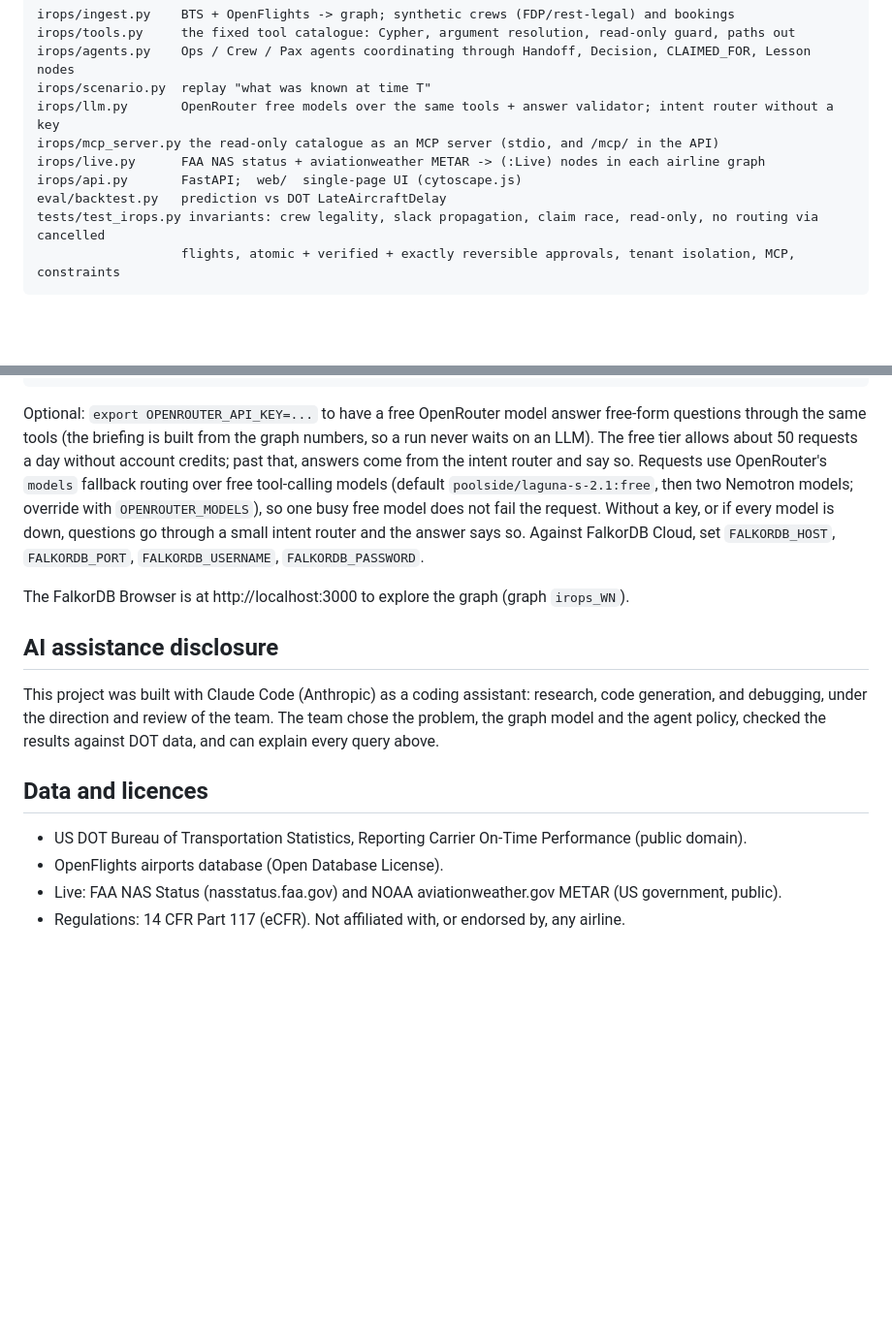
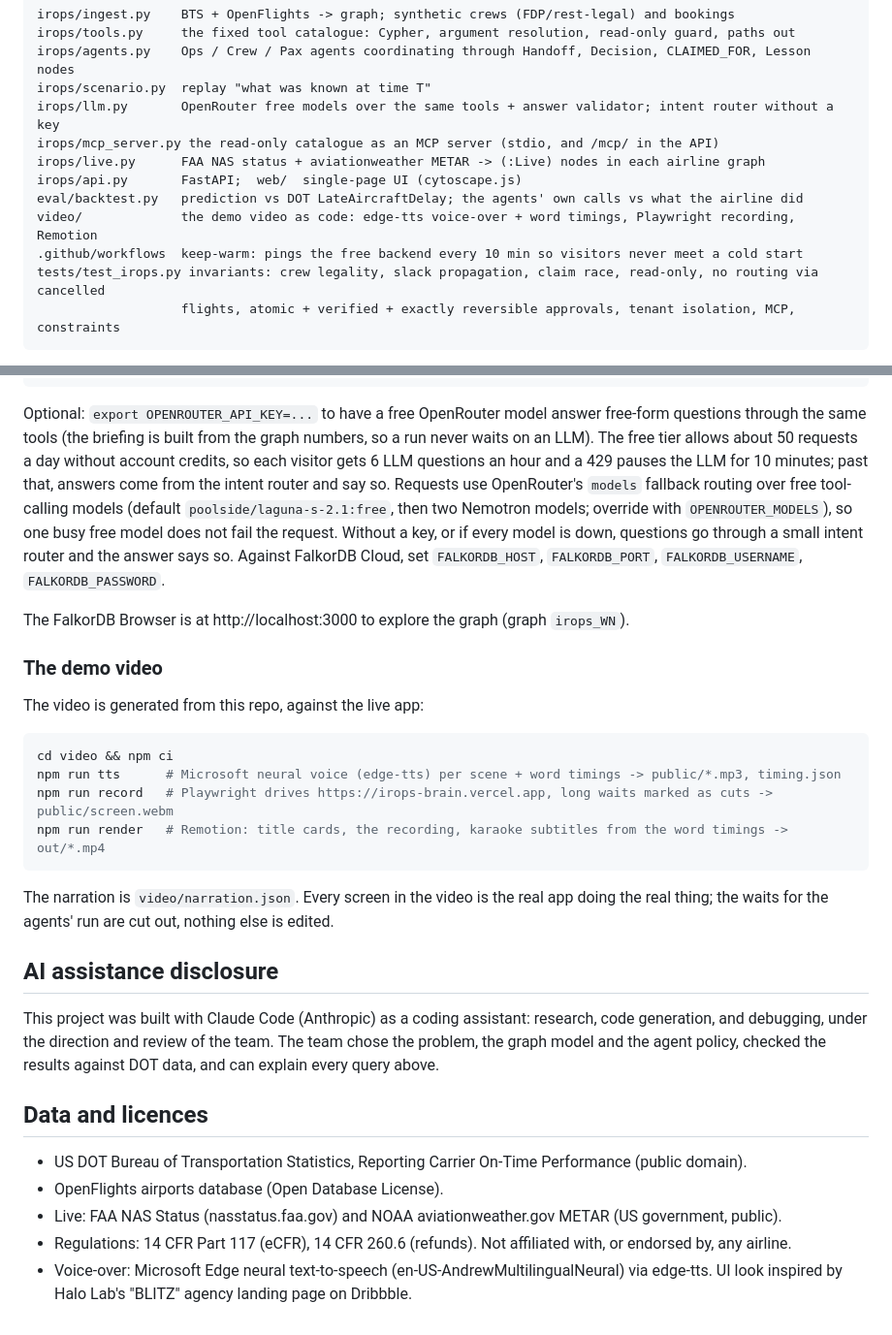
Before and after one commit to PugarHuda/irops-brain, a Markdown page: README.md, 2 parts joined by grey strips. Shown at 97% size. Rendered like a GitHub page; blank space fills up the shorter version.

Commit message:
README: video pipeline, LLM quota rationing, keep-warm, licences
Co-Authored-By: Claude Opus 5.5 (1M context) <noreply@anthropic.com>
Claude-Session: https://claude.ai/code/session_01GaoB6Yp2HanE8WWVrsbDph

````diff
--- a/README.md
+++ b/README.md
@@ -189,7 +189,9 @@ irops/llm.py       OpenRouter free models over the same tools + answer validator
 irops/mcp_server.py the read-only catalogue as an MCP server (stdio, and /mcp/ in the API)
 irops/live.py      FAA NAS status + aviationweather METAR -> (:Live) nodes in each airline graph
 irops/api.py       FastAPI;  web/  single-page UI (cytoscape.js)
-eval/backtest.py   prediction vs DOT LateAircraftDelay
+eval/backtest.py   prediction vs DOT LateAircraftDelay; the agents' own calls vs what the airline did
+video/             the demo video as code: edge-tts voice-over + word timings, Playwright recording, Remotion
+.github/workflows  keep-warm: pings the free backend every 10 min so visitors never meet a cold start
 tests/test_irops.py invariants: crew legality, slack propagation, claim race, read-only, no routing via cancelled
                    flights, atomic + verified + exactly reversible approvals, tenant isolation, MCP, constraints
 ```
@@ -223,13 +225,28 @@ uv run uvicorn irops.api:app --port 8000   # open http://localhost:8000
 
 Optional: `export OPENROUTER_API_KEY=...` to have a free OpenRouter model answer free-form questions through the same tools
 (the briefing is built from the graph numbers, so a run never waits on an LLM). The free tier allows about 50
-requests a day without account credits; past that, answers come from the intent router and say so. Requests use OpenRouter's `models` fallback routing over free tool-calling models
+requests a day without account credits, so each visitor gets 6 LLM questions an hour and a 429 pauses the LLM for
+10 minutes; past that, answers come from the intent router and say so. Requests use OpenRouter's `models` fallback routing over free tool-calling models
 (default `poolside/laguna-s-2.1:free`, then two Nemotron models; override with `OPENROUTER_MODELS`), so one busy free
 model does not fail the request. Without a key, or if every model is down, questions go through a small intent router
 and the answer says so.
 Against FalkorDB Cloud, set `FALKORDB_HOST`, `FALKORDB_PORT`, `FALKORDB_USERNAME`, `FALKORDB_PASSWORD`.
 
 The FalkorDB Browser is at http://localhost:3000 to explore the graph (graph `irops_WN`).
+
+### The demo video
+
+The video is generated from this repo, against the live app:
+
+```bash
+cd video && npm ci
+npm run tts      # Microsoft neural voice (edge-tts) per scene + word timings -> public/*.mp3, timing.json
+npm run record   # Playwright drives https://irops-brain.vercel.app, long waits marked as cuts -> public/screen.webm
+npm run render   # Remotion: title cards, the recording, karaoke subtitles from the word timings -> out/*.mp4
+```
+
+The narration is `video/narration.json`. Every screen in the video is the real app doing the real thing; the waits for
+the agents' run are cut out, nothing else is edited.
 
 ## AI assistance disclosure
 
@@ -242,4 +259,6 @@ the results against DOT data, and can explain every query above.
 - US DOT Bureau of Transportation Statistics, Reporting Carrier On-Time Performance (public domain).
 - OpenFlights airports database (Open Database License).
 - Live: FAA NAS Status (nasstatus.faa.gov) and NOAA aviationweather.gov METAR (US government, public).
-- Regulations: 14 CFR Part 117 (eCFR). Not affiliated with, or endorsed by, any airline.
+- Regulations: 14 CFR Part 117 (eCFR), 14 CFR 260.6 (refunds). Not affiliated with, or endorsed by, any airline.
+- Voice-over: Microsoft Edge neural text-to-speech (en-US-AndrewMultilingualNeural) via edge-tts. UI look inspired by
+  Halo Lab's "BLITZ" agency landing page on Dribbble.
````
